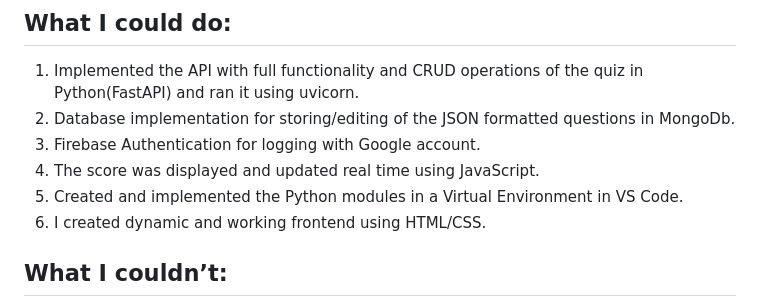
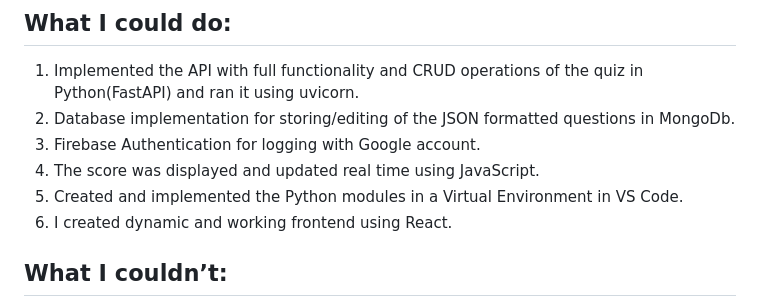
Before and after one commit to Ashutxshj/fixit-Ai-Assessment, a Markdown page: README.md, the part around the change. GitHub-like rendering.

```diff
--- a/README.md
+++ b/README.md
@@ -12,7 +12,7 @@
 3.	Firebase Authentication for logging with Google account.
 4.	The score was displayed and updated real time using JavaScript.
 5.	Created and implemented the Python modules in a Virtual Environment in VS Code.
-6.	I created dynamic and working frontend using HTML/CSS.
+6.	I created dynamic and working frontend using React.
 ## What I couldn’t:
 1.	I had built and implemented the Ai-Powered Quiz question generation but I think it used up all the free tokens in the testing phase because I couldn’t debug why it didn’t work after that.
 * The Fix:
```
